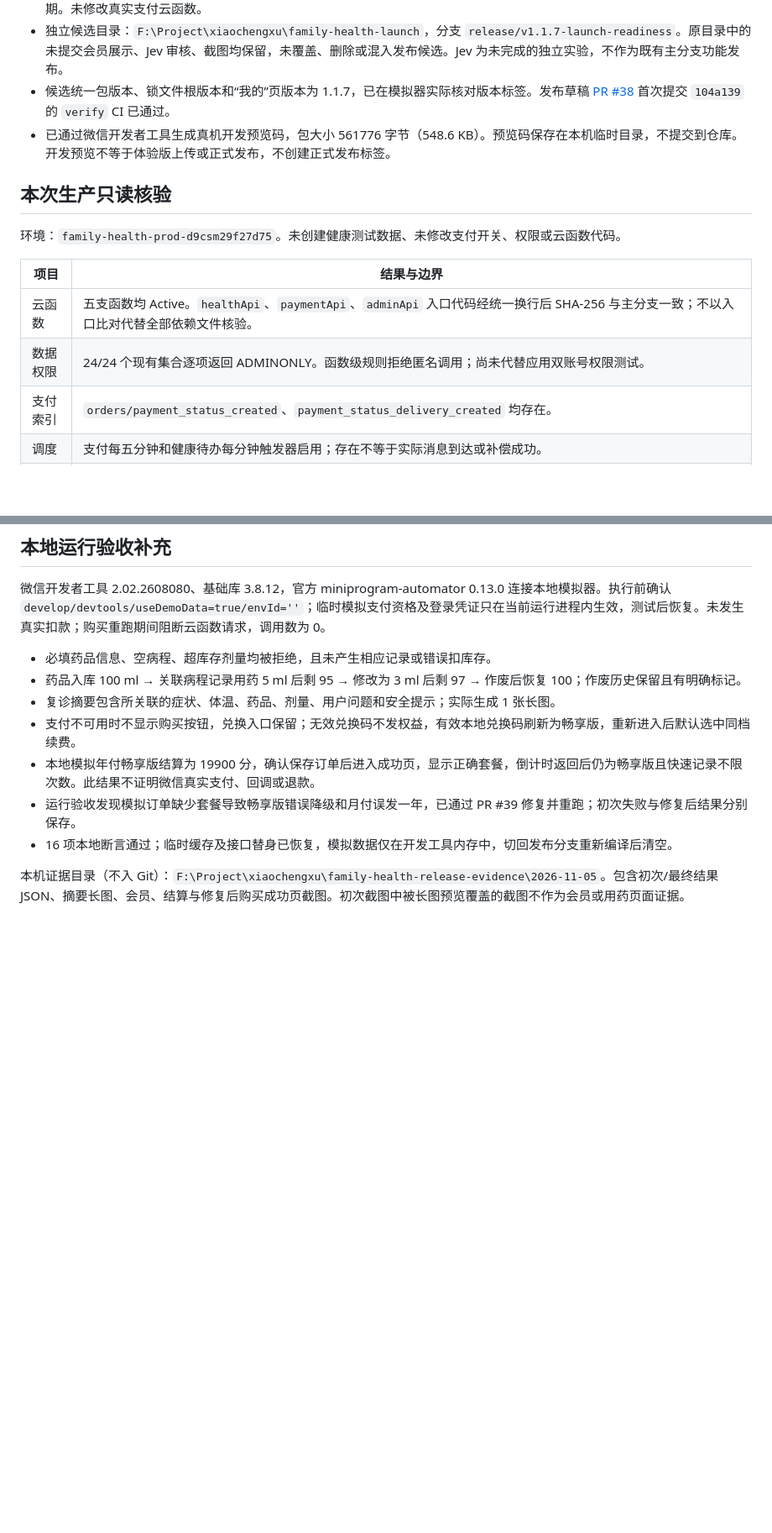
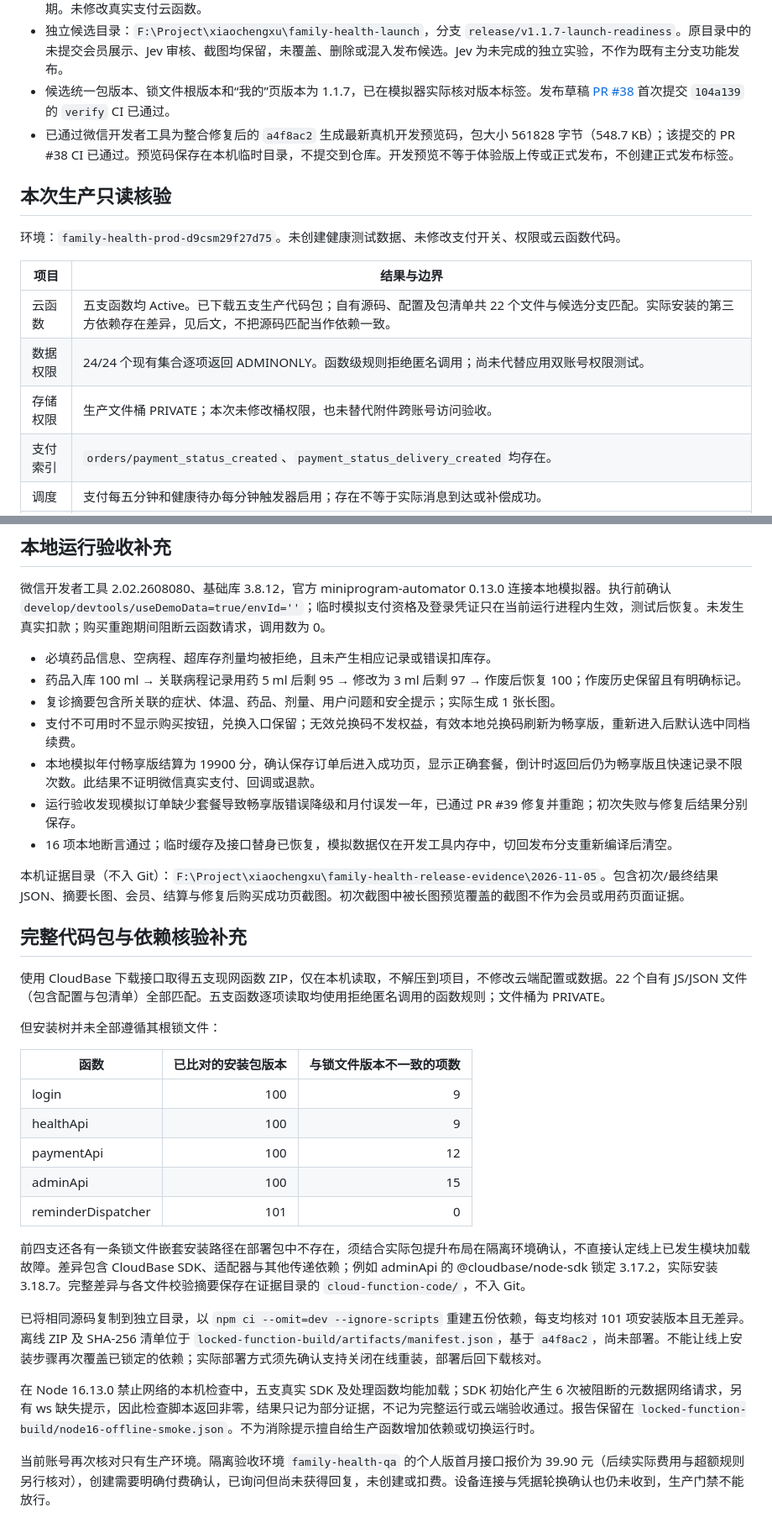
Before and after one commit to putiyoujing/family-health-medicine-box, a Markdown page: docs/release-evidence-2026-11-05.md, 2 parts joined by grey strips. Shown at 84% size. Rendered like a GitHub page; blank space fills up the shorter version.

Commit message:
docs: record complete cloud bundle and dependency drift audit

```diff
--- a/docs/release-evidence-2026-11-05.md
+++ b/docs/release-evidence-2026-11-05.md
@@ -11,7 +11,7 @@
 - 本地模拟订单修复经 [PR #39](https://github.com/putiyoujing/family-health-medicine-box/pull/39) CI 通过并合并，合并提交 `2ec71ae`；四档套餐测试覆盖价格、权益等级、额度、套餐名及有效期。未修改真实支付云函数。
 - 独立候选目录：`F:\Project\xiaochengxu\family-health-launch`，分支 `release/v1.1.7-launch-readiness`。原目录中的未提交会员展示、Jev 审核、截图均保留，未覆盖、删除或混入发布候选。Jev 为未完成的独立实验，不作为既有主分支功能发布。
 - 候选统一包版本、锁文件根版本和“我的”页版本为 1.1.7，已在模拟器实际核对版本标签。发布草稿 [PR #38](https://github.com/putiyoujing/family-health-medicine-box/pull/38) 首次提交 `104a139` 的 `verify` CI 已通过。
-- 已通过微信开发者工具生成真机开发预览码，包大小 561776 字节（548.6 KB）。预览码保存在本机临时目录，不提交到仓库。开发预览不等于体验版上传或正式发布，不创建正式发布标签。
+- 已通过微信开发者工具为整合修复后的 `a4f8ac2` 生成最新真机开发预览码，包大小 561828 字节（548.7 KB）；该提交的 PR #38 CI 已通过。预览码保存在本机临时目录，不提交到仓库。开发预览不等于体验版上传或正式发布，不创建正式发布标签。
 
 ## 本次生产只读核验
 
@@ -19,8 +19,9 @@
 
 | 项目 | 结果与边界 |
 | --- | --- |
-| 云函数 | 五支函数均 Active。`healthApi`、`paymentApi`、`adminApi` 入口代码经统一换行后 SHA-256 与主分支一致；不以入口比对代替全部依赖文件核验。 |
+| 云函数 | 五支函数均 Active。已下载五支生产代码包；自有源码、配置及包清单共 22 个文件与候选分支匹配。实际安装的第三方依赖存在差异，见后文，不把源码匹配当作依赖一致。 |
 | 数据权限 | 24/24 个现有集合逐项返回 ADMINONLY。函数级规则拒绝匿名调用；尚未代替应用双账号权限测试。 |
+| 存储权限 | 生产文件桶 PRIVATE；本次未修改桶权限，也未替代附件跨账号访问验收。 |
 | 支付索引 | `orders/payment_status_created`、`payment_status_delivery_created` 均存在。 |
 | 调度 | 支付每五分钟和健康待办每分钟触发器启用；存在不等于实际消息到达或补偿成功。 |
 | 支付能力 | `paymentApi.getPlans` 成功，返回四档套餐：9.90 / 99.00 / 19.90 / 199.00 元；`ready=false`、`iosEnabled=false`、`couponsEnabled=false`。调用号 `3cf5b9eb-35c1-4f44-864f-36b7284c71c5`。 |
@@ -63,3 +65,25 @@
 - 16 项本地断言通过；临时缓存及接口替身已恢复，模拟数据仅在开发工具内存中，切回发布分支重新编译后清空。
 
 本机证据目录（不入 Git）：`F:\Project\xiaochengxu\family-health-release-evidence\2026-11-05`。包含初次/最终结果 JSON、摘要长图、会员、结算与修复后购买成功页截图。初次截图中被长图预览覆盖的截图不作为会员或用药页面证据。
+
+## 完整代码包与依赖核验补充
+
+使用 CloudBase 下载接口取得五支现网函数 ZIP，仅在本机读取，不解压到项目，不修改云端配置或数据。22 个自有 JS/JSON 文件（包含配置与包清单）全部匹配。五支函数逐项读取均使用拒绝匿名调用的函数规则；文件桶为 PRIVATE。
+
+但安装树并未全部遵循其根锁文件：
+
+| 函数 | 已比对的安装包版本 | 与锁文件版本不一致的项数 |
+| --- | ---: | ---: |
+| login | 100 | 9 |
+| healthApi | 100 | 9 |
+| paymentApi | 100 | 12 |
+| adminApi | 100 | 15 |
+| reminderDispatcher | 101 | 0 |
+
+前四支还各有一条锁文件嵌套安装路径在部署包中不存在，须结合实际包提升布局在隔离环境确认，不直接认定线上已发生模块加载故障。差异包含 CloudBase SDK、适配器与其他传递依赖；例如 adminApi 的 @cloudbase/node-sdk 锁定 3.17.2，实际安装 3.18.7。完整差异与各文件校验摘要保存在证据目录的 `cloud-function-code/`，不入 Git。
+
+已将相同源码复制到独立目录，以 `npm ci --omit=dev --ignore-scripts` 重建五份依赖，每支均核对 101 项安装版本且无差异。离线 ZIP 及 SHA-256 清单位于 `locked-function-build/artifacts/manifest.json`，基于 `a4f8ac2`，尚未部署。不能让线上安装步骤再次覆盖已锁定的依赖；实际部署方式须先确认支持关闭在线重装，部署后回下载核对。
+
+在 Node 16.13.0 禁止网络的本机检查中，五支真实 SDK 及处理函数均能加载；SDK 初始化产生 6 次被阻断的元数据网络请求，另有 ws 缺失提示，因此检查脚本返回非零，结果只记为部分证据，不记为完整运行或云端验收通过。报告保留在 `locked-function-build/node16-offline-smoke.json`。不为消除提示擅自给生产函数增加依赖或切换运行时。
+
+当前账号再次核对只有生产环境。隔离验收环境 `family-health-qa` 的个人版首月接口报价为 39.90 元（后续实际费用与超额规则另行核对），创建需要明确付费确认，已询问但尚未获得回复，未创建或扣费。设备连接与凭据轮换确认也仍未收到，生产门禁不能放行。
```
Also changed, not shown: other parts of docs/release-evidence-2026-11-05.md (+1 -0 lines).
